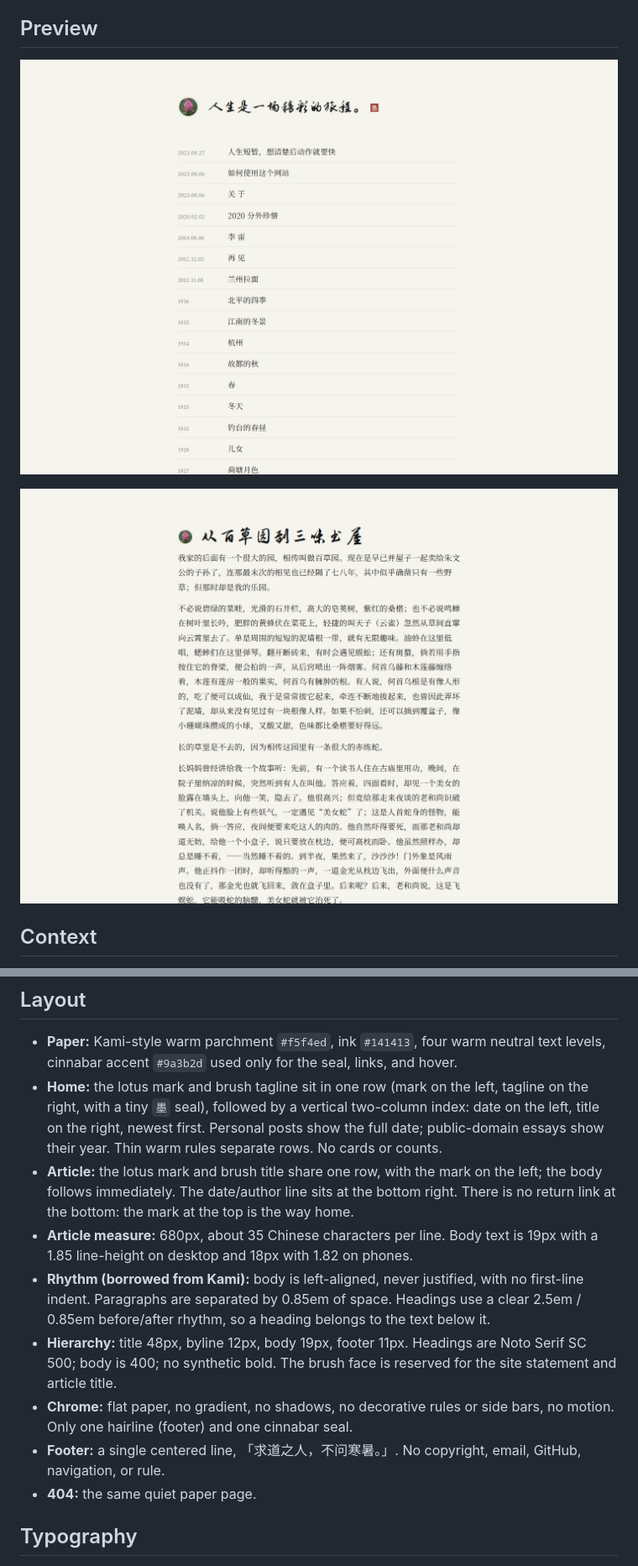
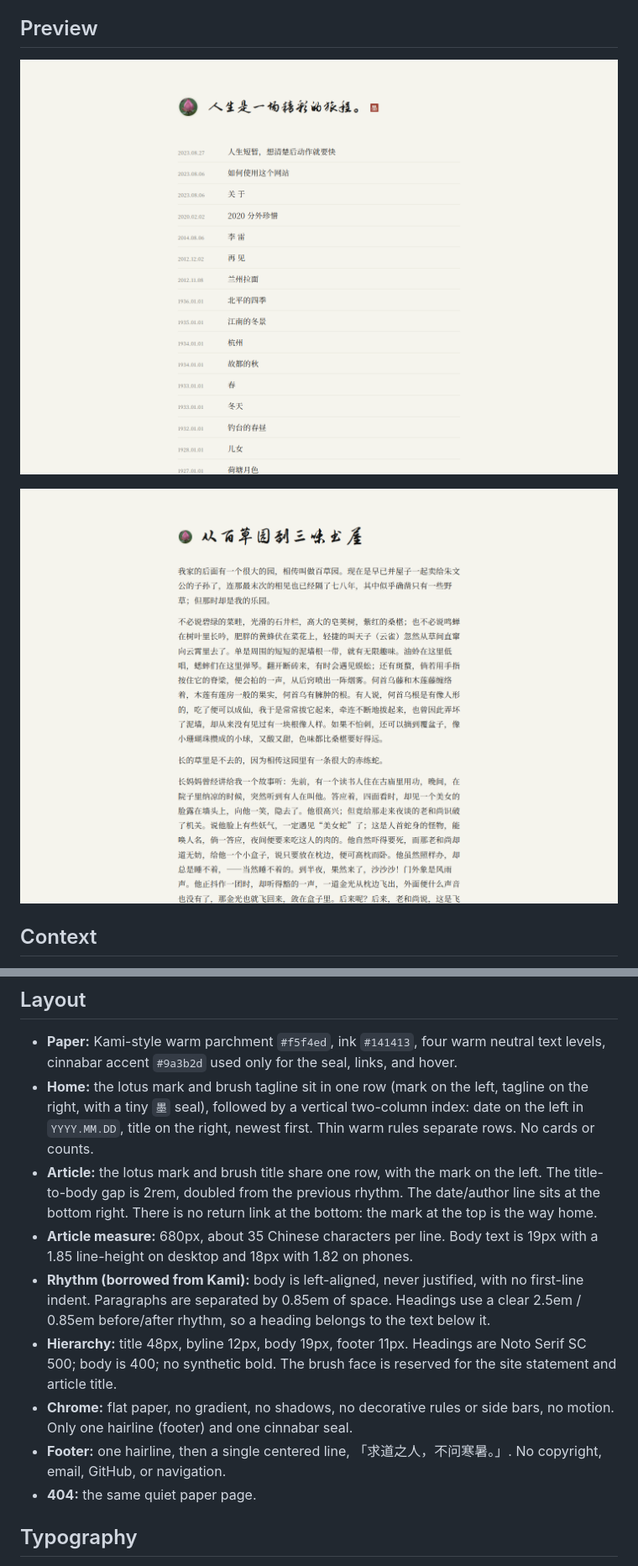
Before and after one commit to blackball/blog, a Markdown page: docs/plans/2026-10-19-blog-redesign-design.md, 2 parts joined by grey strips. Shown: that part at 84% size. GitHub-like rendering; pictures changed too: docs/preview-home.png, docs/preview-post.png.

Commit message:
docs: update date format and footer rule preview

```diff
--- a/docs/plans/2026-10-19-blog-redesign-design.md
+++ b/docs/plans/2026-10-19-blog-redesign-design.md
@@ -70,11 +70,12 @@ python new_post.py "文章的标题" --serve
   text levels, cinnabar accent `#9a3b2d` used only for the seal, links, and hover.
 - **Home:** the lotus mark and brush tagline sit in one row (mark on the left, tagline on
   the right, with a tiny `墨` seal), followed by a vertical two-column index: date on the
-  left, title on the right, newest first. Personal posts show the full date; public-domain
-  essays show their year. Thin warm rules separate rows. No cards or counts.
-- **Article:** the lotus mark and brush title share one row, with the mark on the left;
-  the body follows immediately. The date/author line sits at the bottom right. There is
-  no return link at the bottom: the mark at the top is the way home.
+  left in `YYYY.MM.DD`, title on the right, newest first. Thin warm rules separate rows.
+  No cards or counts.
+- **Article:** the lotus mark and brush title share one row, with the mark on the left.
+  The title-to-body gap is 2rem, doubled from the previous rhythm. The date/author line
+  sits at the bottom right. There is no return link at the bottom: the mark at the top is
+  the way home.
 - **Article measure:** 680px, about 35 Chinese characters per line. Body text is 19px with
   a 1.85 line-height on desktop and 18px with 1.82 on phones.
 - **Rhythm (borrowed from Kami):** body is left-aligned, never justified, with no
@@ -85,8 +86,8 @@ python new_post.py "文章的标题" --serve
   the site statement and article title.
 - **Chrome:** flat paper, no gradient, no shadows, no decorative rules or side bars,
   no motion. Only one hairline (footer) and one cinnabar seal.
-- **Footer:** a single centered line, 「求道之人，不问寒暑。」. No copyright, email,
-  GitHub, navigation, or rule.
+- **Footer:** one hairline, then a single centered line, 「求道之人，不问寒暑。」.
+  No copyright, email, GitHub, or navigation.
 - **404:** the same quiet paper page.
 
 ## Typography
```
